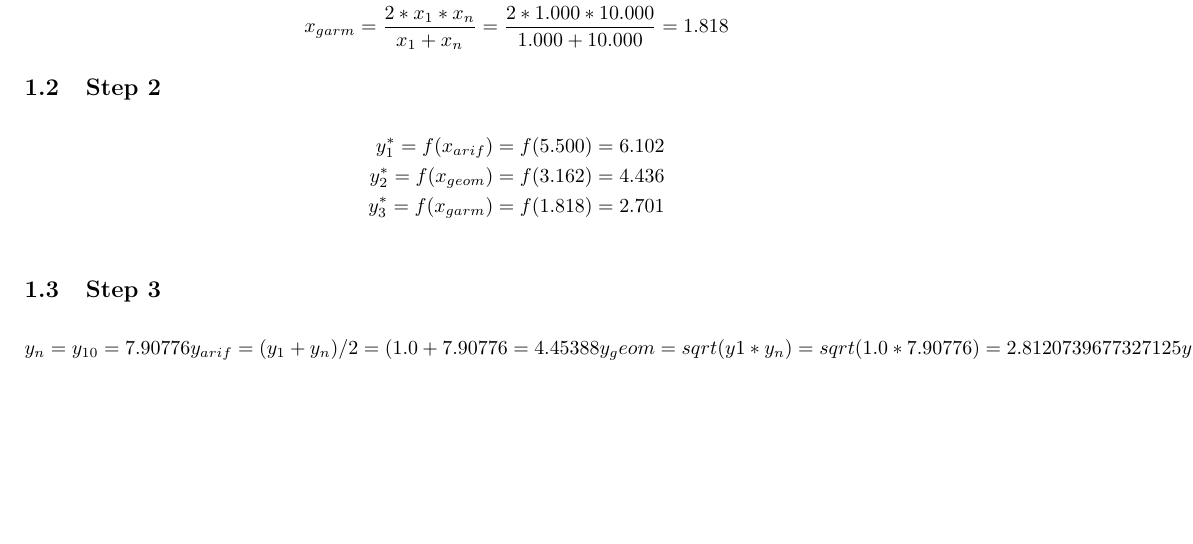
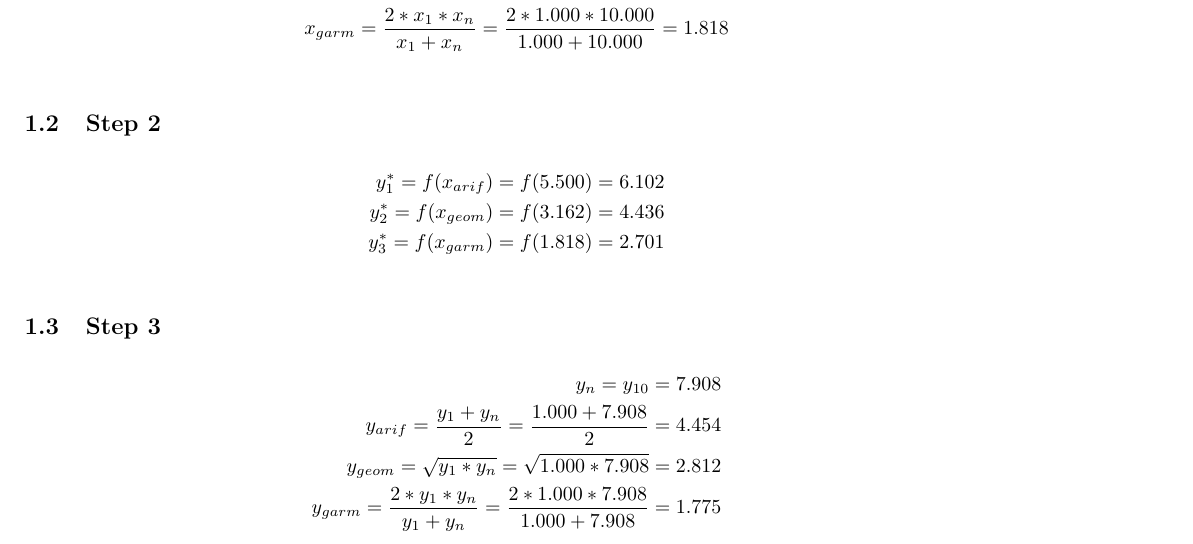
Before and after one commit to dazzlemon/diit_121-ipz_y3_ermse, a LaTeX document (src/full.tex): part of the page, cut so that both start at the same text, the shorter picture padded with empty space. Compiled offline with pdfLaTeX.

Commit message:
refactor + more impl

```diff
--- a/src/full.tex
+++ b/src/full.tex
@@ -23,15 +23,13 @@ x_{arif}
         = \frac {1.000 + 10.000} 2
         = 5.500 \\%
 x_{geom}
-                    = \sqrt{x_1 * x_n}
-                    = \sqrt{1.000 * 10.000}
-                    = 3.162 \\%
+        = \sqrt {x_1 * x_n}
+        = \sqrt {1.000 * 10.000}
+        = 3.162 \\%
 x_{garm}
-                    = \frac {2 * x_1 * x_n} {x_1 + x_n}
-                    = \frac
-                        {2 * 1.000 * 10.000}
-                        {1.000 + 10.000}
-                    = 1.818%
+        = \frac {2 * x_1 * x_n} {x_1 + x_n}
+        = \frac {2 * 1.000 * 10.000} {1.000 + 10.000}
+        = 1.818 \\%
 \end{alignat*}
 
 %
@@ -56,21 +54,19 @@ y_3^*
 \subsection{Step 3}%
 \label{subsec:Step3}%
 \begin{alignat*}{2}%
-y_n
-                    = y_{10}
-                    = 7.90776%
+y_n = y_{10} = {7.908} \\%
 y_{arif}
-                    = (y_1 + y_n) / 2
-                    = (1.0 + 7.90776
-                    = 4.45388%
-y_geom
-                    = sqrt(y1 * y_n)
-                    = sqrt(1.0 * 7.90776)
-                    = 2.8120739677327125%
-y_garm
-                    = (2 * y_1 * y_n) / (y1 + yn)
-                    = (2 * 1.0 * 7.90776) / (1.0 + 7.90776)
-                    = 2.8120739677327125%
+        = \frac {y_1 + y_n} 2
+        = \frac {1.000 + 7.908} 2
+        = 4.454 \\%
+y_{geom}
+        = \sqrt {y_1 * y_n}
+        = \sqrt {1.000 * 7.908}
+        = 2.812 \\%
+y_{garm}
+        = \frac {2 * y_1 * y_n} {y_1 + y_n}
+        = \frac {2 * 1.000 * 7.908} {1.000 + 7.908}
+        = 1.775 \\%
 \end{alignat*}
 
 %
```
Also changed, not shown: src/full.pdf, 1 other file.
